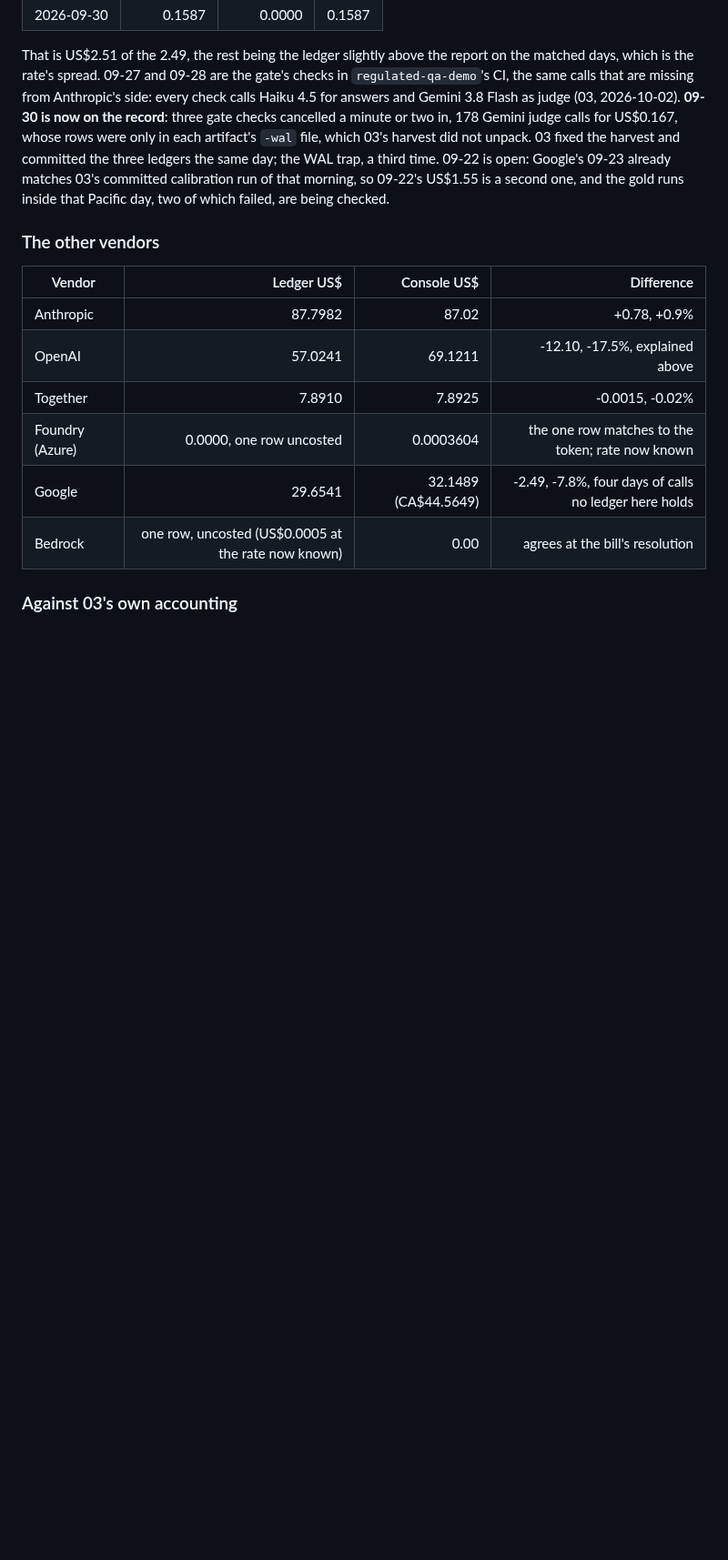
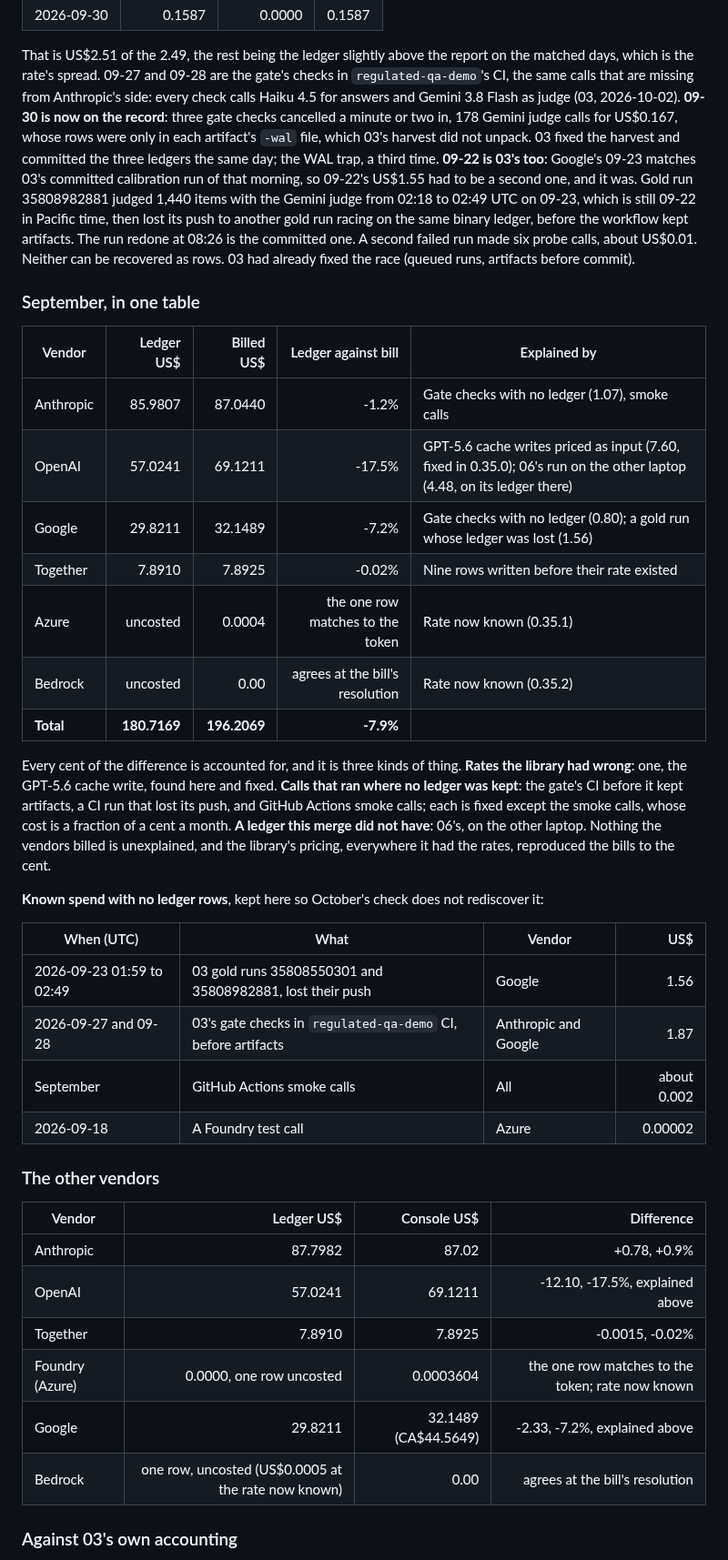
Before and after one commit to Peter-A-P/compliant-ai-gateway, a Markdown page: docs/invoice-check.md, the part around the change. Shown at 91% size. Drawn GitHub-style; blank space fills up the shorter version.

Commit message:
docs/invoice-check.md, PLAN.md: September closed, -7.9% against six vendors and every cent explained

```diff
--- a/docs/invoice-check.md
+++ b/docs/invoice-check.md
@@ -261,9 +261,42 @@ calls Haiku 4.5 for answers and Gemini 3.8 Flash as judge (03, 2026-10-02). **09
 the record**: three gate checks cancelled a minute or two in, 178 Gemini judge calls for
 US$0.167, whose rows were only in each artifact's `-wal` file, which 03's harvest did not
 unpack. 03 fixed the harvest and committed the three ledgers the same day; the WAL trap, a
-third time. 09-22 is open: Google's 09-23 already matches 03's committed calibration run of
-that morning, so 09-22's US$1.55 is a second one, and the gold runs inside that Pacific day,
-two of which failed, are being checked.
+third time. **09-22 is 03's too**: Google's 09-23 matches 03's
+committed calibration run of that morning, so 09-22's US$1.55 had to be a second one, and it
+was. Gold run 35808982881 judged 1,440 items with the Gemini judge from 02:18 to 02:49 UTC on
+09-23, which is still 09-22 in Pacific time, then lost its push to another gold run racing on
+the same binary ledger, before the workflow kept artifacts. The run redone at 08:26 is the
+committed one. A second failed run made six probe calls, about US$0.01. Neither can be
+recovered as rows. 03 had already fixed the race (queued runs, artifacts before commit).
+
+### September, in one table
+
+| Vendor | Ledger US$ | Billed US$ | Ledger against bill | Explained by |
+|---|---:|---:|---:|---|
+| Anthropic | 85.9807 | 87.0440 | -1.2% | Gate checks with no ledger (1.07), smoke calls |
+| OpenAI | 57.0241 | 69.1211 | -17.5% | GPT-5.6 cache writes priced as input (7.60, fixed in 0.35.0); 06's run on the other laptop (4.48, on its ledger there) |
+| Google | 29.8211 | 32.1489 | -7.2% | Gate checks with no ledger (0.80); a gold run whose ledger was lost (1.56) |
+| Together | 7.8910 | 7.8925 | -0.02% | Nine rows written before their rate existed |
+| Azure | uncosted | 0.0004 | the one row matches to the token | Rate now known (0.35.1) |
+| Bedrock | uncosted | 0.00 | agrees at the bill's resolution | Rate now known (0.35.2) |
+| **Total** | **180.7169** | **196.2069** | **-7.9%** | |
+
+Every cent of the difference is accounted for, and it is three kinds of thing. **Rates the
+library had wrong**: one, the GPT-5.6 cache write, found here and fixed. **Calls that ran
+where no ledger was kept**: the gate's CI before it kept artifacts, a CI run that lost its
+push, and GitHub Actions smoke calls; each is fixed except the smoke calls, whose cost is a
+fraction of a cent a month. **A ledger this merge did not have**: 06's, on the other laptop.
+Nothing the vendors billed is unexplained, and the library's pricing, everywhere it had the
+rates, reproduced the bills to the cent.
+
+**Known spend with no ledger rows**, kept here so October's check does not rediscover it:
+
+| When (UTC) | What | Vendor | US$ |
+|---|---|---|---:|
+| 2026-09-23 01:59 to 02:49 | 03 gold runs 35808550301 and 35808982881, lost their push | Google | 1.56 |
+| 2026-09-27 and 09-28 | 03's gate checks in `regulated-qa-demo` CI, before artifacts | Anthropic and Google | 1.87 |
+| September | GitHub Actions smoke calls | All | about 0.002 |
+| 2026-09-18 | A Foundry test call | Azure | 0.00002 |
 
 ### The other vendors
 
@@ -273,7 +306,7 @@ two of which failed, are being checked.
 | OpenAI | 57.0241 | 69.1211 | -12.10, -17.5%, explained above |
 | Together | 7.8910 | 7.8925 | -0.0015, -0.02% |
 | Foundry (Azure) | 0.0000, one row uncosted | 0.0003604 | the one row matches to the token; rate now known |
-| Google | 29.6541 | 32.1489 (CA$44.5649) | -2.49, -7.8%, four days of calls no ledger here holds |
+| Google | 29.8211 | 32.1489 (CA$44.5649) | -2.33, -7.2%, explained above |
 | Bedrock | one row, uncosted (US$0.0005 at the rate now known) | 0.00 | agrees at the bill's resolution |
 
 ### Against 03's own accounting
```
Also changed, not shown: PLAN.md (+1 -1 lines).
